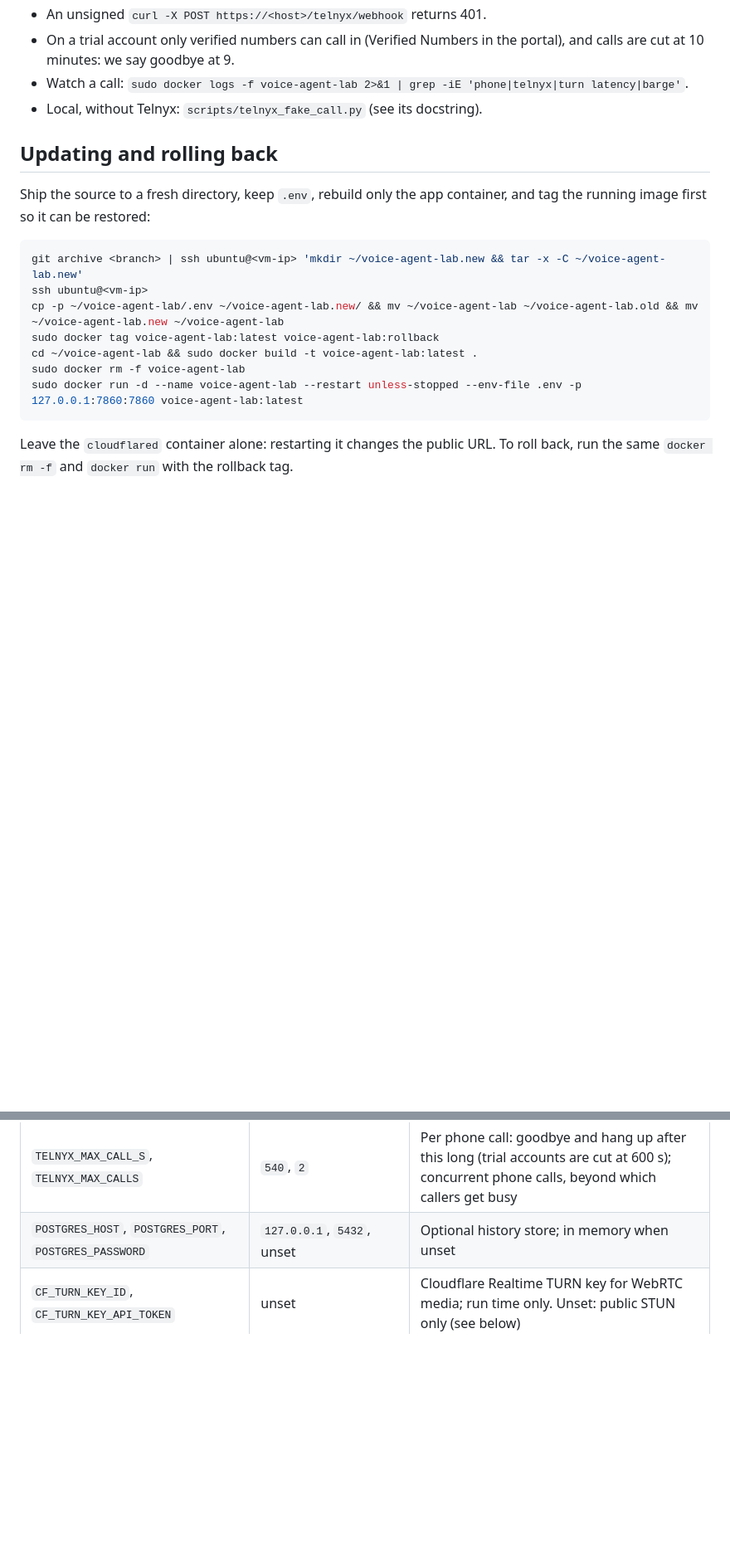
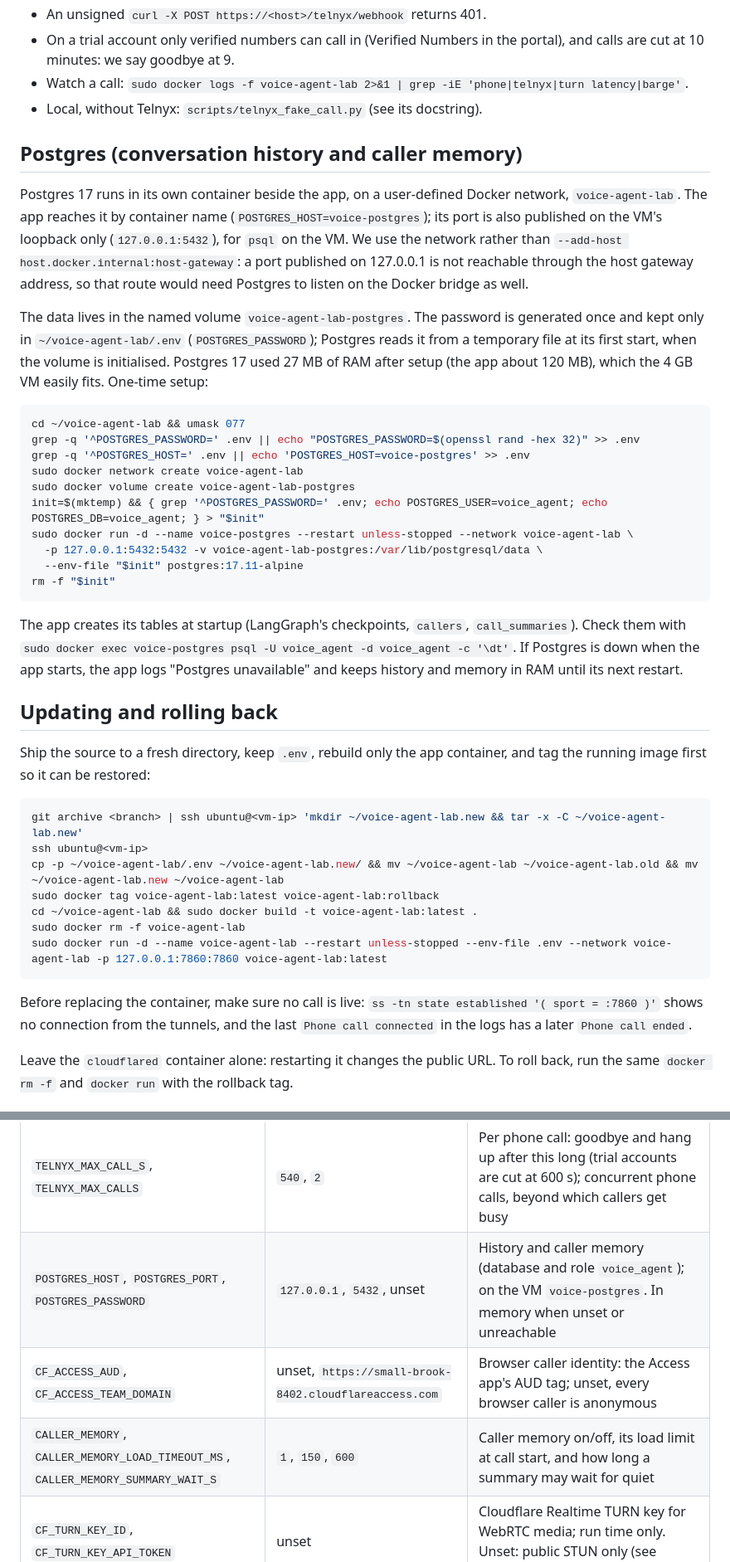
Before and after one commit to connectchiragg/voice-agent-lab, a Markdown page: docs/deploy.md, 2 parts joined by grey strips. Shown at 83% size. Drawn GitHub-style; blank space fills up the shorter version.

Commit message:
Document Postgres on the VM: its own container on a user-defined network
Co-Authored-By: Claude Opus 5.5 <noreply@anthropic.com>

````diff
--- a/docs/deploy.md
+++ b/docs/deploy.md
@@ -129,6 +130,41 @@ needs a one-time per-call token. Set the three `TELNYX_*` variables in `.env`.
 - Watch a call: `sudo docker logs -f voice-agent-lab 2>&1 | grep -iE 'phone|telnyx|turn latency|barge'`.
 - Local, without Telnyx: `scripts/telnyx_fake_call.py` (see its docstring).
 
+## Postgres (conversation history and caller memory)
+
+Postgres 17 runs in its own container beside the app, on a user-defined Docker
+network, `voice-agent-lab`. The app reaches it by container name
+(`POSTGRES_HOST=voice-postgres`); its port is also published on the VM's
+loopback only (`127.0.0.1:5432`), for `psql` on the VM. We use the network
+rather than `--add-host host.docker.internal:host-gateway`: a port published on
+127.0.0.1 is not reachable through the host gateway address, so that route
+would need Postgres to listen on the Docker bridge as well.
+
+The data lives in the named volume `voice-agent-lab-postgres`. The password is
+generated once and kept only in `~/voice-agent-lab/.env` (`POSTGRES_PASSWORD`);
+Postgres reads it from a temporary file at its first start, when the volume is
+initialised. Postgres 17 used 27 MB of RAM after setup (the app about 120 MB), which the 4 GB VM easily
+fits. One-time setup:
+
+```sh
+cd ~/voice-agent-lab && umask 077
+grep -q '^POSTGRES_PASSWORD=' .env || echo "POSTGRES_PASSWORD=$(openssl rand -hex 32)" >> .env
+grep -q '^POSTGRES_HOST=' .env || echo 'POSTGRES_HOST=voice-postgres' >> .env
+sudo docker network create voice-agent-lab
+sudo docker volume create voice-agent-lab-postgres
+init=$(mktemp) && { grep '^POSTGRES_PASSWORD=' .env; echo POSTGRES_USER=voice_agent; echo POSTGRES_DB=voice_agent; } > "$init"
+sudo docker run -d --name voice-postgres --restart unless-stopped --network voice-agent-lab \
+  -p 127.0.0.1:5432:5432 -v voice-agent-lab-postgres:/var/lib/postgresql/data \
+  --env-file "$init" postgres:17.11-alpine
+rm -f "$init"
+```
+
+The app creates its tables at startup (LangGraph's checkpoints, `callers`,
+`call_summaries`). Check them with
+`sudo docker exec voice-postgres psql -U voice_agent -d voice_agent -c '\dt'`.
+If Postgres is down when the app starts, the app logs "Postgres unavailable"
+and keeps history and memory in RAM until its next restart.
+
 ## Updating and rolling back
 
 Ship the source to a fresh directory, keep `.env`, rebuild only the app
@@ -141,8 +177,13 @@ cp -p ~/voice-agent-lab/.env ~/voice-agent-lab.new/ && mv ~/voice-agent-lab ~/vo
 sudo docker tag voice-agent-lab:latest voice-agent-lab:rollback
 cd ~/voice-agent-lab && sudo docker build -t voice-agent-lab:latest .
 sudo docker rm -f voice-agent-lab
-sudo docker run -d --name voice-agent-lab --restart unless-stopped --env-file .env -p 127.0.0.1:7860:7860 voice-agent-lab:latest
+sudo docker run -d --name voice-agent-lab --restart unless-stopped --env-file .env --network voice-agent-lab -p 127.0.0.1:7860:7860 voice-agent-lab:latest
 ```
+
+Before replacing the container, make sure no call is live:
+`ss -tn state established '( sport = :7860 )'` shows no connection from the
+tunnels, and the last `Phone call connected` in the logs has a later
+`Phone call ended`.
 
 Leave the `cloudflared` container alone: restarting it changes the public URL.
 To roll back, run the same `docker rm -f` and `docker run` with the rollback tag.
@@ -164,7 +205,9 @@ To roll back, run the same `docker rm -f` and `docker run` with the rollback tag
 | `TELNYX_API_KEY`, `TELNYX_PUBLIC_KEY`, `TELNYX_STREAM_URL` | unset | Phone calls on the Telnyx number: Call Control key, webhook-signing public key (base64), and `wss://<host>/ws/telnyx`. Unset: `/telnyx/webhook` answers 503 |
 | `TELNYX_CODEC` | `L16` | Phone audio both ways: `L16` (16 kHz) or `PCMU` (8 kHz) |
 | `TELNYX_MAX_CALL_S`, `TELNYX_MAX_CALLS` | `540`, `2` | Per phone call: goodbye and hang up after this long (trial accounts are cut at 600 s); concurrent phone calls, beyond which callers get busy |
-| `POSTGRES_HOST`, `POSTGRES_PORT`, `POSTGRES_PASSWORD` | `127.0.0.1`, `5432`, unset | Optional history store; in memory when unset |
+| `POSTGRES_HOST`, `POSTGRES_PORT`, `POSTGRES_PASSWORD` | `127.0.0.1`, `5432`, unset | History and caller memory (database and role `voice_agent`); on the VM `voice-postgres`. In memory when unset or unreachable |
+| `CF_ACCESS_AUD`, `CF_ACCESS_TEAM_DOMAIN` | unset, `https://small-brook-8402.cloudflareaccess.com` | Browser caller identity: the Access app's AUD tag; unset, every browser caller is anonymous |
+| `CALLER_MEMORY`, `CALLER_MEMORY_LOAD_TIMEOUT_MS`, `CALLER_MEMORY_SUMMARY_WAIT_S` | `1`, `150`, `600` | Caller memory on/off, its load limit at call start, and how long a summary may wait for quiet |
 | `CF_TURN_KEY_ID`, `CF_TURN_KEY_API_TOKEN` | unset | Cloudflare Realtime TURN key for WebRTC media; run time only. Unset: public STUN only (see below) |
 | `WEBRTC_MAX_CALL_S`, `WEBRTC_MAX_CALLS` | `900`, `4` | WebRTC call time limit (TURN credentials expire 60 s later) and concurrent WebRTC calls |
 
````
Also changed, not shown: other parts of docs/deploy.md (+2 -1 lines).
